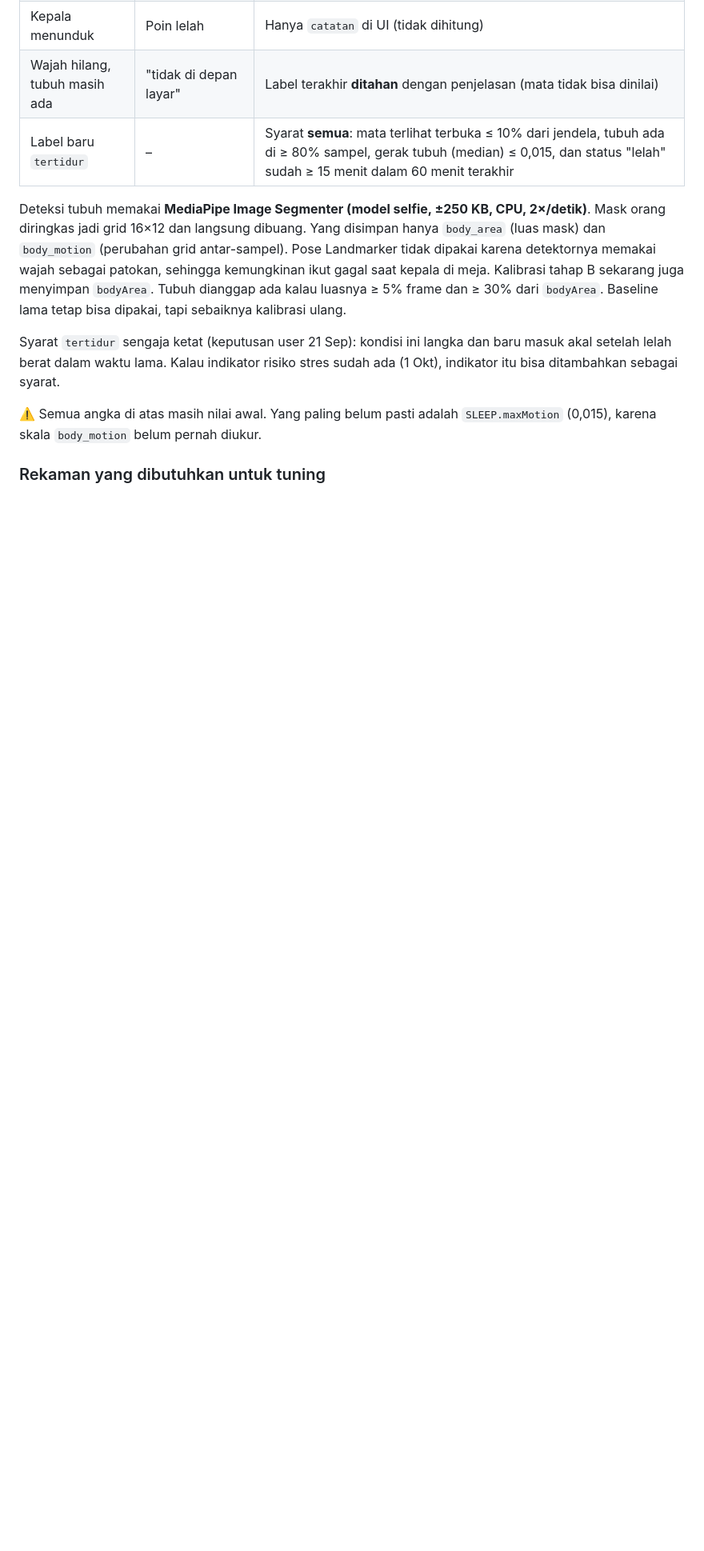
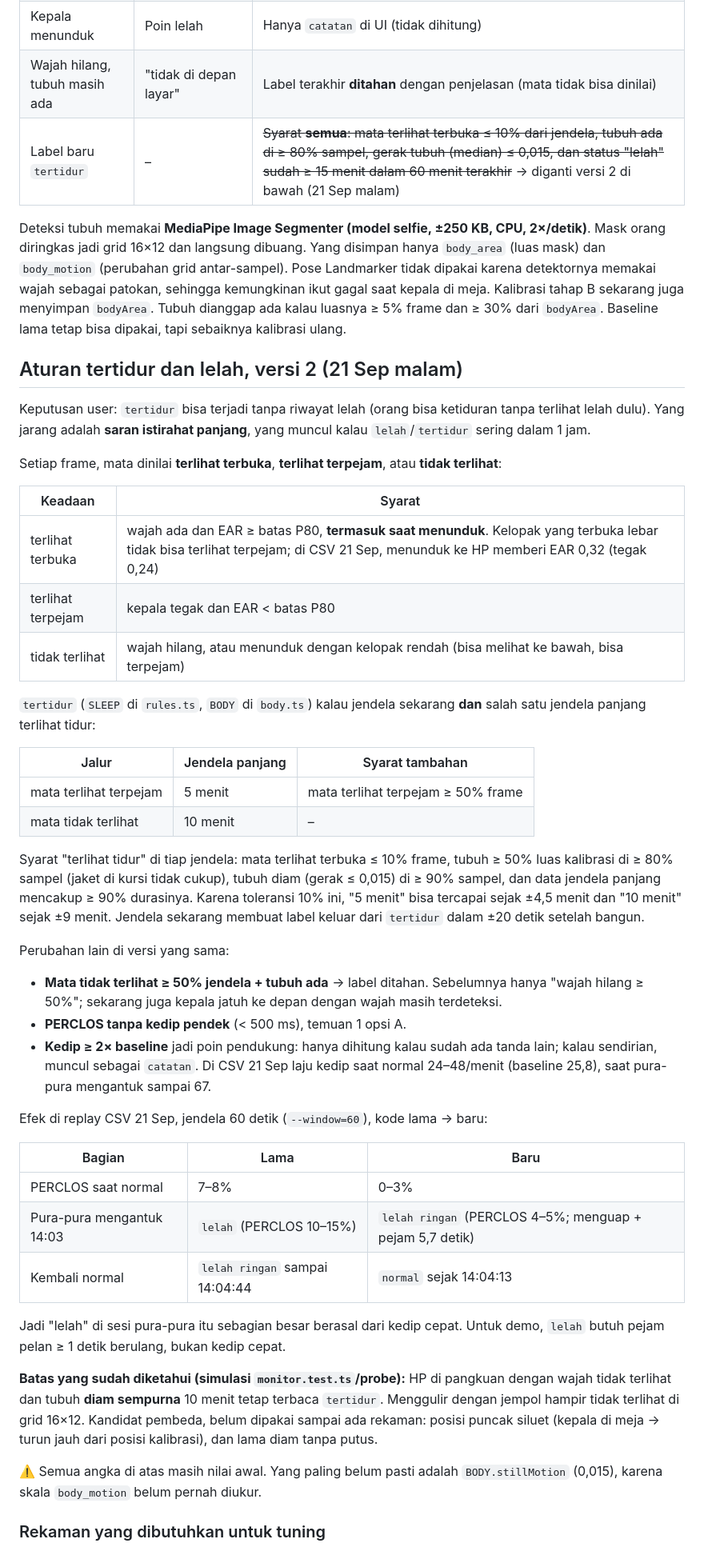
Before and after one commit to yayangacor/Equilibre, a Markdown page: docs/tuning-notes.md, the part around one of its changes. Shown at 80% size. Rendered like a GitHub page; blank space fills up the shorter version.

Commit message:
docs: tertidur and fatigue rules v2, six-scenario recording protocol
Co-Authored-By: Claude Opus 5 <noreply@anthropic.com>
Claude-Session: https://claude.ai/code/session_014QgiD7kLvnRqbqrfmw9mJz

```diff
--- a/docs/tuning-notes.md
+++ b/docs/tuning-notes.md
@@ -66,13 +66,50 @@ Perubahan:
 | Poin ke-4 | Kepala menunduk ≥ 30% | **Mata terpejam ≥ 1 detik** (`mata_tertutup_lama` ≥ 1). Penutupan ≥ 1 detik yang terpotong karena kepala turun/wajah hilang tetap dihitung, karena begitulah pola orang tertidur: mata terpejam dulu, baru kepala jatuh |
 | Kepala menunduk | Poin lelah | Hanya `catatan` di UI (tidak dihitung) |
 | Wajah hilang, tubuh masih ada | "tidak di depan layar" | Label terakhir **ditahan** dengan penjelasan (mata tidak bisa dinilai) |
-| Label baru `tertidur` | – | Syarat **semua**: mata terlihat terbuka ≤ 10% dari jendela, tubuh ada di ≥ 80% sampel, gerak tubuh (median) ≤ 0,015, dan status "lelah" sudah ≥ 15 menit dalam 60 menit terakhir |
+| Label baru `tertidur` | – | ~~Syarat **semua**: mata terlihat terbuka ≤ 10% dari jendela, tubuh ada di ≥ 80% sampel, gerak tubuh (median) ≤ 0,015, dan status "lelah" sudah ≥ 15 menit dalam 60 menit terakhir~~ → diganti versi 2 di bawah (21 Sep malam) |
 
 Deteksi tubuh memakai **MediaPipe Image Segmenter (model selfie, ±250 KB, CPU, 2×/detik)**. Mask orang diringkas jadi grid 16×12 dan langsung dibuang. Yang disimpan hanya `body_area` (luas mask) dan `body_motion` (perubahan grid antar-sampel). Pose Landmarker tidak dipakai karena detektornya memakai wajah sebagai patokan, sehingga kemungkinan ikut gagal saat kepala di meja. Kalibrasi tahap B sekarang juga menyimpan `bodyArea`. Tubuh dianggap ada kalau luasnya ≥ 5% frame dan ≥ 30% dari `bodyArea`. Baseline lama tetap bisa dipakai, tapi sebaiknya kalibrasi ulang.
 
-Syarat `tertidur` sengaja ketat (keputusan user 21 Sep): kondisi ini langka dan baru masuk akal setelah lelah berat dalam waktu lama. Kalau indikator risiko stres sudah ada (1 Okt), indikator itu bisa ditambahkan sebagai syarat.
+## Aturan tertidur dan lelah, versi 2 (21 Sep malam)
 
-⚠️ Semua angka di atas masih nilai awal. Yang paling belum pasti adalah `SLEEP.maxMotion` (0,015), karena skala `body_motion` belum pernah diukur.
+Keputusan user: `tertidur` bisa terjadi tanpa riwayat lelah (orang bisa ketiduran tanpa terlihat lelah dulu). Yang jarang adalah **saran istirahat panjang**, yang muncul kalau `lelah`/`tertidur` sering dalam 1 jam.
+
+Setiap frame, mata dinilai **terlihat terbuka**, **terlihat terpejam**, atau **tidak terlihat**:
+
+| Keadaan | Syarat |
+|---|---|
+| terlihat terbuka | wajah ada dan EAR ≥ batas P80, **termasuk saat menunduk**. Kelopak yang terbuka lebar tidak bisa terlihat terpejam; di CSV 21 Sep, menunduk ke HP memberi EAR 0,32 (tegak 0,24) |
+| terlihat terpejam | kepala tegak dan EAR < batas P80 |
+| tidak terlihat | wajah hilang, atau menunduk dengan kelopak rendah (bisa melihat ke bawah, bisa terpejam) |
+
+`tertidur` (`SLEEP` di `rules.ts`, `BODY` di `body.ts`) kalau jendela sekarang **dan** salah satu jendela panjang terlihat tidur:
+
+| Jalur | Jendela panjang | Syarat tambahan |
+|---|---|---|
+| mata terlihat terpejam | 5 menit | mata terlihat terpejam ≥ 50% frame |
+| mata tidak terlihat | 10 menit | – |
+
+Syarat "terlihat tidur" di tiap jendela: mata terlihat terbuka ≤ 10% frame, tubuh ≥ 50% luas kalibrasi di ≥ 80% sampel (jaket di kursi tidak cukup), tubuh diam (gerak ≤ 0,015) di ≥ 90% sampel, dan data jendela panjang mencakup ≥ 90% durasinya. Karena toleransi 10% ini, "5 menit" bisa tercapai sejak ±4,5 menit dan "10 menit" sejak ±9 menit. Jendela sekarang membuat label keluar dari `tertidur` dalam ±20 detik setelah bangun.
+
+Perubahan lain di versi yang sama:
+
+- **Mata tidak terlihat ≥ 50% jendela + tubuh ada** → label ditahan. Sebelumnya hanya "wajah hilang ≥ 50%"; sekarang juga kepala jatuh ke depan dengan wajah masih terdeteksi.
+- **PERCLOS tanpa kedip pendek** (< 500 ms), temuan 1 opsi A.
+- **Kedip ≥ 2× baseline** jadi poin pendukung: hanya dihitung kalau sudah ada tanda lain; kalau sendirian, muncul sebagai `catatan`. Di CSV 21 Sep laju kedip saat normal 24–48/menit (baseline 25,8), saat pura-pura mengantuk sampai 67.
+
+Efek di replay CSV 21 Sep, jendela 60 detik (`--window=60`), kode lama → baru:
+
+| Bagian | Lama | Baru |
+|---|---|---|
+| PERCLOS saat normal | 7–8% | 0–3% |
+| Pura-pura mengantuk 14:03 | `lelah` (PERCLOS 10–15%) | `lelah ringan` (PERCLOS 4–5%; menguap + pejam 5,7 detik) |
+| Kembali normal | `lelah ringan` sampai 14:04:44 | `normal` sejak 14:04:13 |
+
+Jadi "lelah" di sesi pura-pura itu sebagian besar berasal dari kedip cepat. Untuk demo, `lelah` butuh pejam pelan ≥ 1 detik berulang, bukan kedip cepat.
+
+**Batas yang sudah diketahui (simulasi `monitor.test.ts`/probe):** HP di pangkuan dengan wajah tidak terlihat dan tubuh **diam sempurna** 10 menit tetap terbaca `tertidur`. Menggulir dengan jempol hampir tidak terlihat di grid 16×12. Kandidat pembeda, belum dipakai sampai ada rekaman: posisi puncak siluet (kepala di meja → turun jauh dari posisi kalibrasi), dan lama diam tanpa putus.
+
+⚠️ Semua angka di atas masih nilai awal. Yang paling belum pasti adalah `BODY.stillMotion` (0,015), karena skala `body_motion` belum pernah diukur.
 
 ### Rekaman yang dibutuhkan untuk tuning
 
```
Also changed, not shown: other parts of docs/tuning-notes.md (+8 -7 lines).
